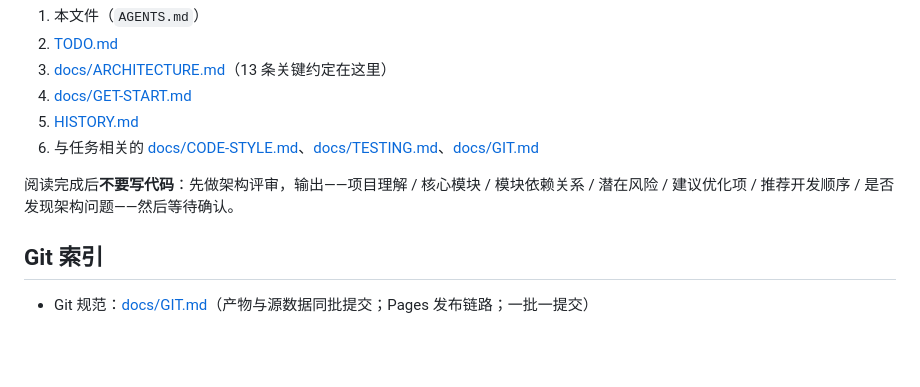
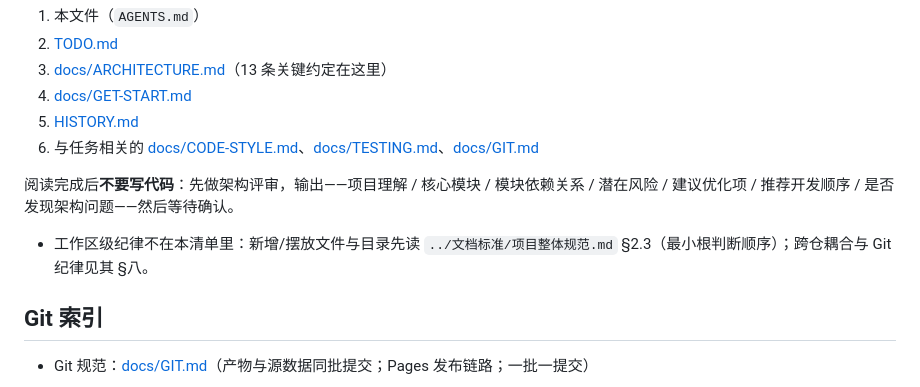
Before and after one commit to Luz7818/traffic-terminology, a Markdown page: AGENTS.md, the part around the change. Rendered like a GitHub page; blank space fills up the shorter version.

Commit message:
docs: 开发前阅读清单补工作区级标准指引——新增/摆放文件先过最小根§2.3判断(文档标准 CHANGELOG 2026-10-07)

```diff
--- a/AGENTS.md
+++ b/AGENTS.md
@@ -83,6 +83,7 @@
 阅读完成后**不要写代码**：先做架构评审，输出——项目理解 / 核心模块 / 模块依赖关系 / 潜在风险 /
 建议优化项 / 推荐开发顺序 / 是否发现架构问题——然后等待确认。
 
+- 工作区级纪律不在本清单里：新增/摆放文件与目录先读 `../文档标准/项目整体规范.md` §2.3（最小根判断顺序）；跨仓耦合与 Git 纪律见其 §八。
 ## Git 索引
 
 - Git 规范：[docs/GIT.md](docs/GIT.md)（产物与源数据同批提交；Pages 发布链路；一批一提交）
```
